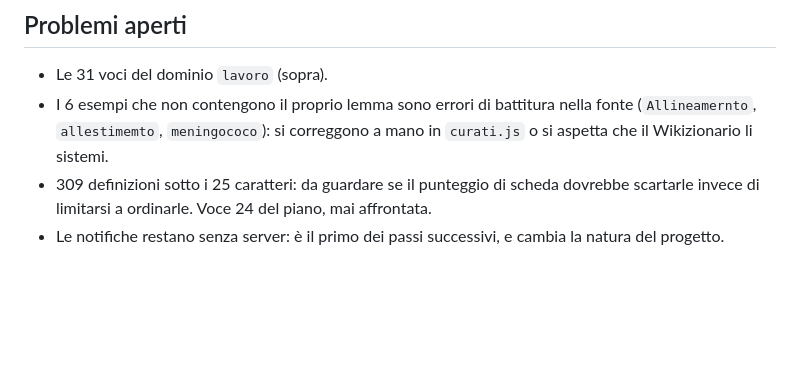
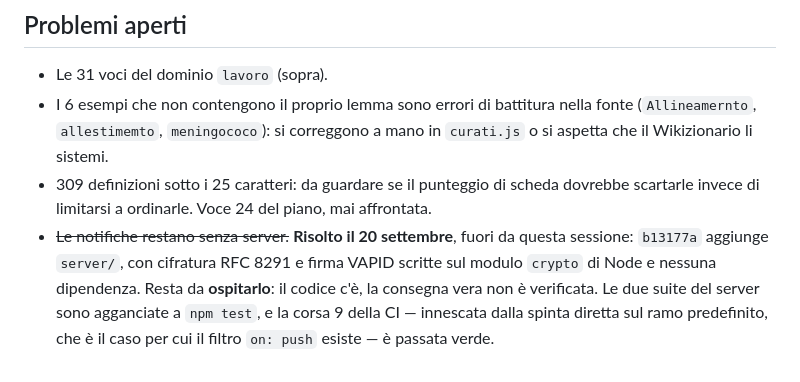
Before and after one commit to thericcardo/readda, a Markdown page: PROGRESSI.md, the part around the change. GitHub-like rendering; blank space fills up the shorter version.

Commit message:
Due affermazioni che non sono piu' vere
PROGRESSI.md elencava fra i problemi aperti «le notifiche restano senza
server». Falso dal 20 settembre: un'altra sessione ha aggiunto server/ con
cifratura RFC 8291 e firma VAPID sul modulo crypto di Node, e le sue due
suite sono agganciate a npm test. Resta da ospitarlo, ed e' quello che la
voce dice adesso.

PIANO.md lo elencava fra le cose escluse perche' «non si puo' decidere
qui». Era vero allora, quindi la frase resta, con una nota che dice che e'
stata decisa dopo: e' una motivazione di allora, non lo stato di adesso.

Non e' un dettaglio di forma. Un elenco di problemi aperti che nomina una
cosa gia' fatta e' esattamente il difetto su cui e' nata questa sessione,
in scala piccola.

Verificato sul ramo predefinito prima di toccare niente: cinque suite
verdi, linter pulito, corsa 9 della CI passata sulla spinta del server.

Co-Authored-By: Claude Opus 5 <noreply@anthropic.com>
Claude-Session: https://claude.ai/code/session_01BVxWdbfWftJ6DzTQ6p7KoW

```diff
--- a/PROGRESSI.md
+++ b/PROGRESSI.md
@@ -408,5 +408,10 @@ coordinamento sarebbe costato più del tempo risparmiato.
 - 309 definizioni sotto i 25 caratteri: da guardare se il punteggio di scheda
   dovrebbe scartarle invece di limitarsi a ordinarle. Voce 24 del piano, mai
   affrontata.
-- Le notifiche restano senza server: è il primo dei passi successivi, e
-  cambia la natura del progetto.
+- ~~Le notifiche restano senza server.~~ **Risolto il 20 settembre**, fuori da
+  questa sessione: `b13177a` aggiunge `server/`, con cifratura RFC 8291 e
+  firma VAPID scritte sul modulo `crypto` di Node e nessuna dipendenza.
+  Resta da **ospitarlo**: il codice c'è, la consegna vera non è verificata.
+  Le due suite del server sono agganciate a `npm test`, e la corsa 9 della
+  CI — innescata dalla spinta diretta sul ramo predefinito, che è il caso per
+  cui il filtro `on: push` esiste — è passata verde.
```
Also changed, not shown: PIANO.md (+3 -0 lines).
